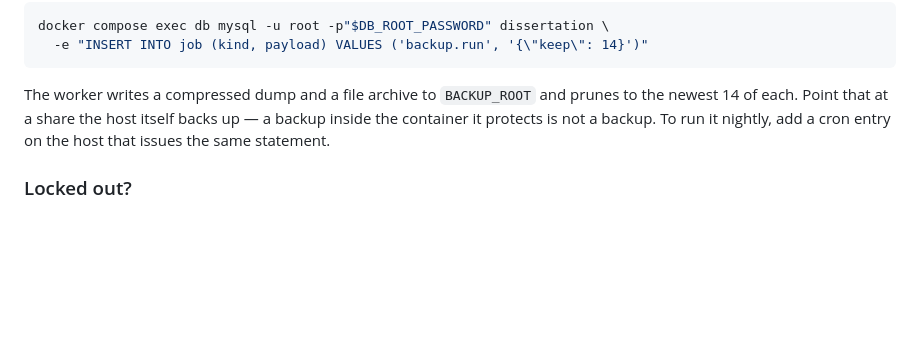
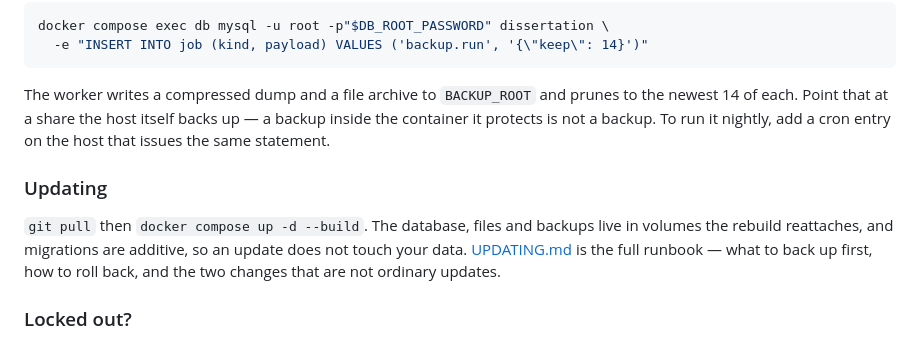
Before and after one commit to thegspiro/Romania, a Markdown page: README.md, the part around the change. GitHub-like rendering; blank space fills up the shorter version.

```diff
--- a/README.md
+++ b/README.md
@@ -433,6 +433,14 @@ prunes to the newest 14 of each. Point that at a share the host itself backs
 up — a backup inside the container it protects is not a backup. To run it
 nightly, add a cron entry on the host that issues the same statement.
 
+### Updating
+
+`git pull` then `docker compose up -d --build`. The database, files and
+backups live in volumes the rebuild reattaches, and migrations are additive,
+so an update does not touch your data. [UPDATING.md](UPDATING.md) is the full
+runbook — what to back up first, how to roll back, and the two changes that
+are not ordinary updates.
+
 ### Locked out?
 
 1. **Lost your passkey** → sign in with your password and a recovery code, then
```
Also changed, not shown: UPDATING.md (added, +197 -0 lines).
